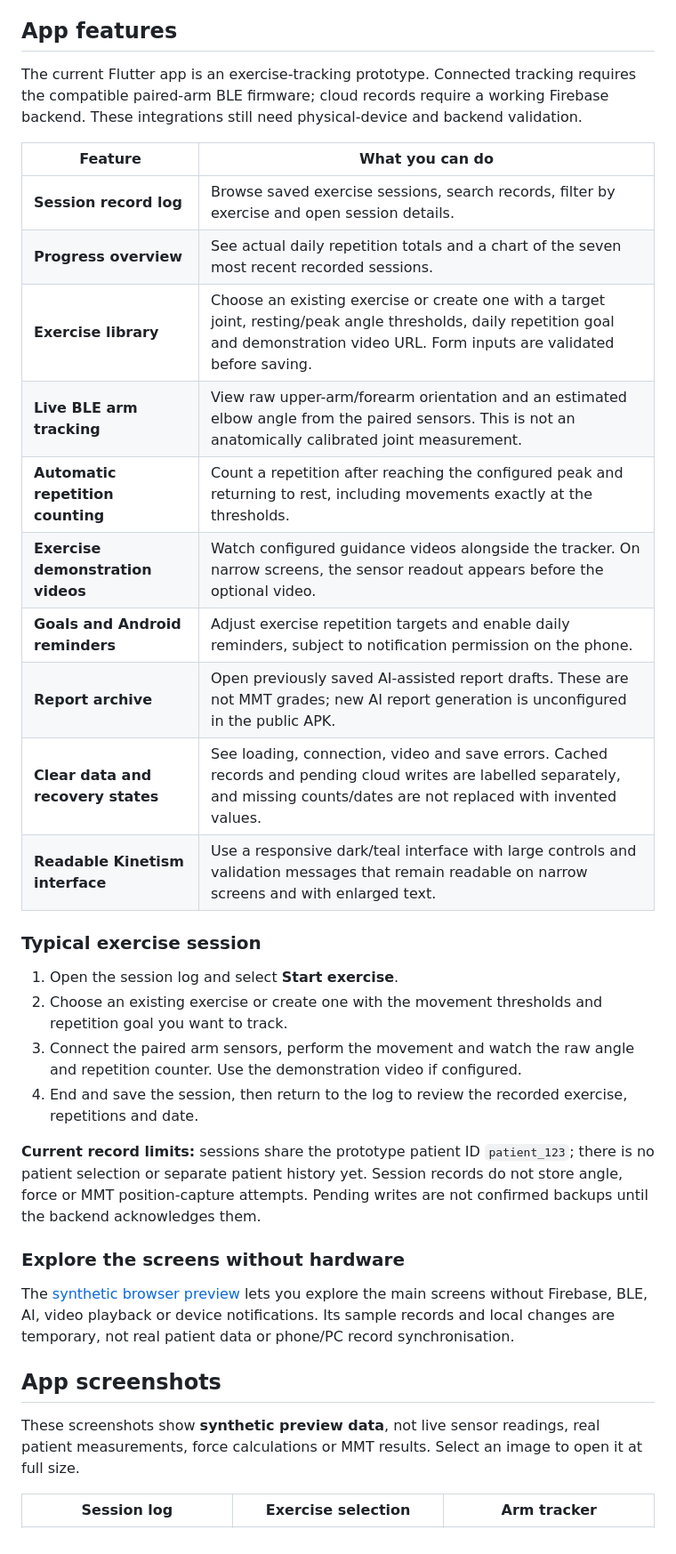
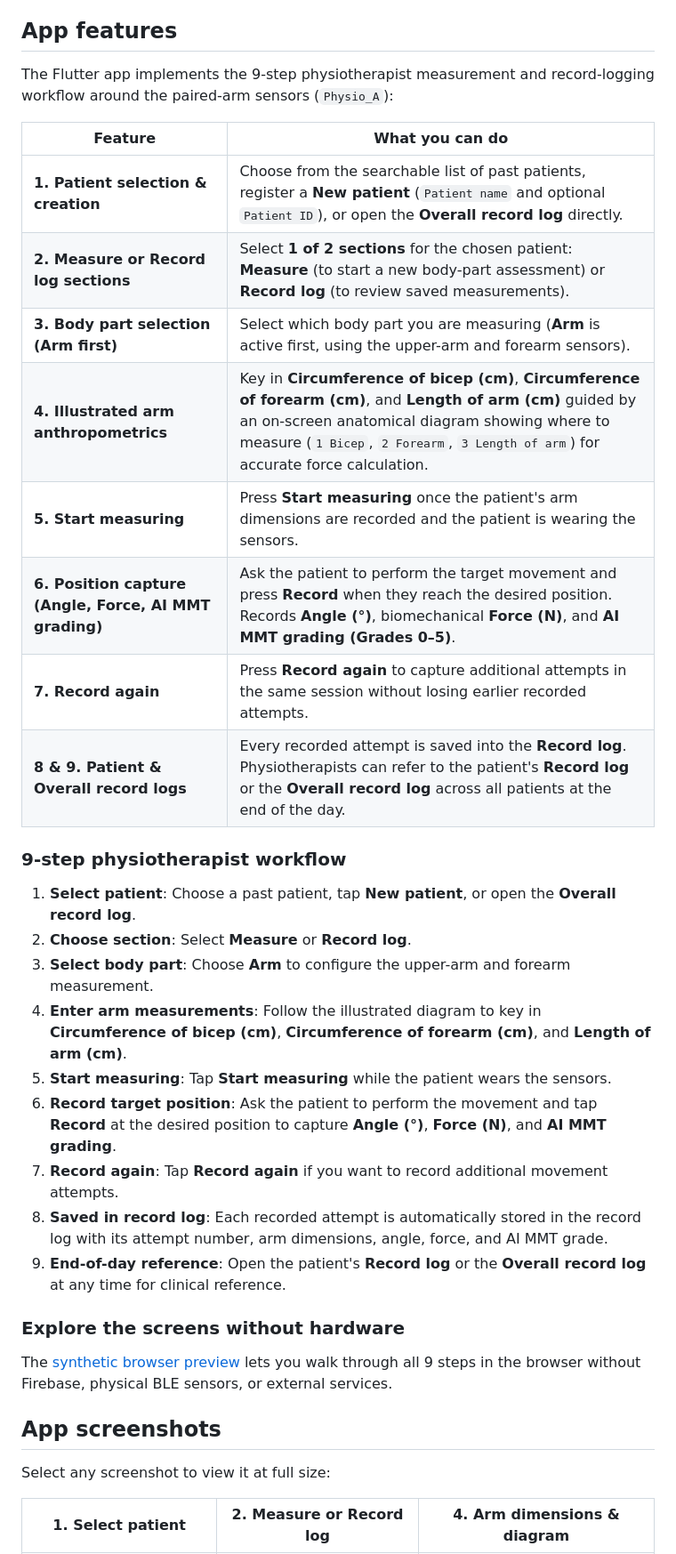
Before and after one commit to tansiang9389-gif/Kinetism-motion-telemetry, a Markdown page: README.md, the part around one of its changes. Shown at 89% size. Rendered like a GitHub page.

```diff
--- a/README.md
+++ b/README.md
@@ -22,51 +22,39 @@ feature boundaries, installation details and verified APK checksum.
 
 ## App features
 
-The current Flutter app is an exercise-tracking prototype. Connected tracking
-requires the compatible paired-arm BLE firmware; cloud records require a
-working Firebase backend. These integrations still need physical-device and
-backend validation.
+The Flutter app implements the 9-step physiotherapist measurement and record-logging workflow around the paired-arm sensors (`Physio_A`):
 
 | Feature | What you can do |
 | --- | --- |
-| **Session record log** | Browse saved exercise sessions, search records, filter by exercise and open session details. |
-| **Progress overview** | See actual daily repetition totals and a chart of the seven most recent recorded sessions. |
-| **Exercise library** | Choose an existing exercise or create one with a target joint, resting/peak angle thresholds, daily repetition goal and demonstration video URL. Form inputs are validated before saving. |
-| **Live BLE arm tracking** | View raw upper-arm/forearm orientation and an estimated elbow angle from the paired sensors. This is not an anatomically calibrated joint measurement. |
-| **Automatic repetition counting** | Count a repetition after reaching the configured peak and returning to rest, including movements exactly at the thresholds. |
-| **Exercise demonstration videos** | Watch configured guidance videos alongside the tracker. On narrow screens, the sensor readout appears before the optional video. |
-| **Goals and Android reminders** | Adjust exercise repetition targets and enable daily reminders, subject to notification permission on the phone. |
-| **Report archive** | Open previously saved AI-assisted report drafts. These are not MMT grades; new AI report generation is unconfigured in the public APK. |
-| **Clear data and recovery states** | See loading, connection, video and save errors. Cached records and pending cloud writes are labelled separately, and missing counts/dates are not replaced with invented values. |
-| **Readable Kinetism interface** | Use a responsive dark/teal interface with large controls and validation messages that remain readable on narrow screens and with enlarged text. |
+| **1. Patient selection & creation** | Choose from the searchable list of past patients, register a **New patient** (`Patient name` and optional `Patient ID`), or open the **Overall record log** directly. |
+| **2. Measure or Record log sections** | Select **1 of 2 sections** for the chosen patient: **Measure** (to start a new body-part assessment) or **Record log** (to review saved measurements). |
+| **3. Body part selection (Arm first)** | Select which body part you are measuring (**Arm** is active first, using the upper-arm and forearm sensors). |
+| **4. Illustrated arm anthropometrics** | Key in **Circumference of bicep (cm)**, **Circumference of forearm (cm)**, and **Length of arm (cm)** guided by an on-screen anatomical diagram showing where to measure (`1 Bicep`, `2 Forearm`, `3 Length of arm`) for accurate force calculation. |
+| **5. Start measuring** | Press **Start measuring** once the patient's arm dimensions are recorded and the patient is wearing the sensors. |
+| **6. Position capture (Angle, Force, AI MMT grading)** | Ask the patient to perform the target movement and press **Record** when they reach the desired position. Records **Angle (°)**, biomechanical **Force (N)**, and **AI MMT grading (Grades 0–5)**. |
+| **7. Record again** | Press **Record again** to capture additional attempts in the same session without losing earlier recorded attempts. |
+| **8 & 9. Patient & Overall record logs** | Every recorded attempt is saved into the **Record log**. Physiotherapists can refer to the patient's **Record log** or the **Overall record log** across all patients at the end of the day. |
 
-### Typical exercise session
+### 9-step physiotherapist workflow
 
-1. Open the session log and select **Start exercise**.
-2. Choose an existing exercise or create one with the movement thresholds and
-   repetition goal you want to track.
-3. Connect the paired arm sensors, perform the movement and watch the raw angle
-   and repetition counter. Use the demonstration video if configured.
-4. End and save the session, then return to the log to review the recorded
-   exercise, repetitions and date.
-
-**Current record limits:** sessions share the prototype patient ID
-`patient_123`; there is no patient selection or separate patient history yet.
-Session records do not store angle, force or MMT position-capture attempts.
-Pending writes are not confirmed backups until the backend acknowledges them.
+1. **Select patient**: Choose a past patient, tap **New patient**, or open the **Overall record log**.
+2. **Choose section**: Select **Measure** or **Record log**.
+3. **Select body part**: Choose **Arm** to configure the upper-arm and forearm measurement.
+4. **Enter arm measurements**: Follow the illustrated diagram to key in **Circumference of bicep (cm)**, **Circumference of forearm (cm)**, and **Length of arm (cm)**.
+5. **Start measuring**: Tap **Start measuring** while the patient wears the sensors.
+6. **Record target position**: Ask the patient to perform the movement and tap **Record** at the desired position to capture **Angle (°)**, **Force (N)**, and **AI MMT grading**.
+7. **Record again**: Tap **Record again** if you want to record additional movement attempts.
+8. **Saved in record log**: Each recorded attempt is automatically stored in the record log with its attempt number, arm dimensions, angle, force, and AI MMT grade.
+9. **End-of-day reference**: Open the patient's **Record log** or the **Overall record log** at any time for clinical reference.
 
 ### Explore the screens without hardware
 
 The [synthetic browser preview](apps/medical_device_app/README.md#local-synthetic-preview)
-lets you explore the main screens without Firebase, BLE, AI, video playback or
-device notifications. Its sample records and local changes are temporary,
-not real patient data or phone/PC record synchronisation.
+lets you walk through all 9 steps in the browser without Firebase, physical BLE sensors, or external services.
 
 ## App screenshots
 
-These screenshots show **synthetic preview data**, not live sensor readings,
-real patient measurements, force calculations or MMT results. Select an image
-to open it at full size.
+Select any screenshot to view it at full size:
 
-| Session log | Exercise selection | Arm tracker |
+| 1. Select patient | 2. Measure or Record log | 4. Arm dimensions & diagram |
 | --- | --- | --- |
```
Also changed, not shown: other parts of README.md (+3 -3 lines), apps/medical_device_app/README.md (+4 -4 lines), docs/refinement/screenshots/add-mobile-after.png, docs/refinement/screenshots/exercises-mobile-after.png, docs/refinement/screenshots/goals-mobile-after.png, docs/refinement/screenshots/home-mobile-after.png, docs/refinement/screenshots/reports-mobile-after.png, docs/refinement/screenshots/tracker-mobile-after.png, 6 other files.
